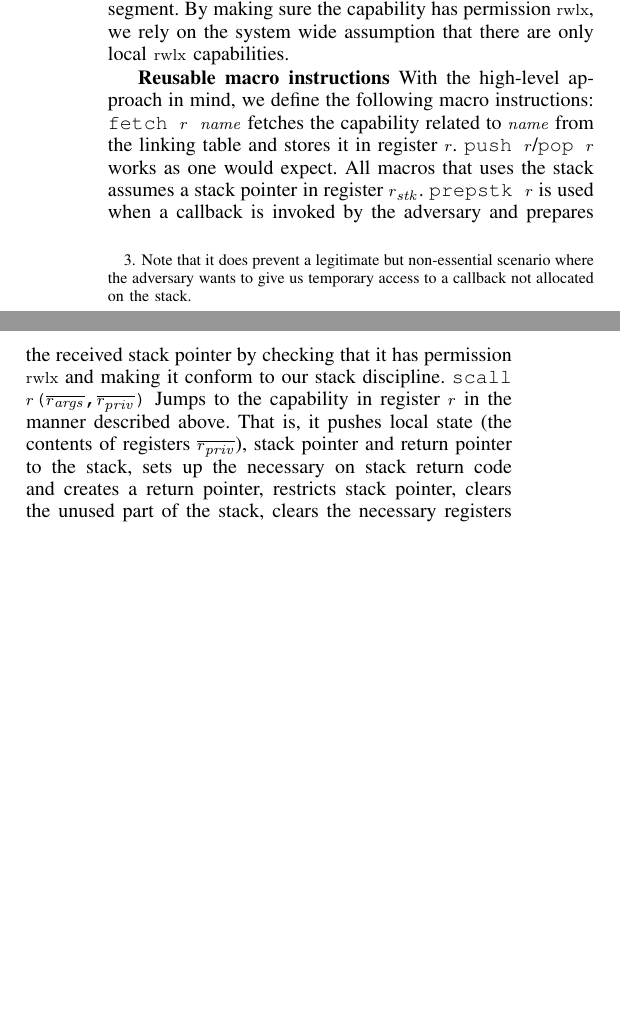
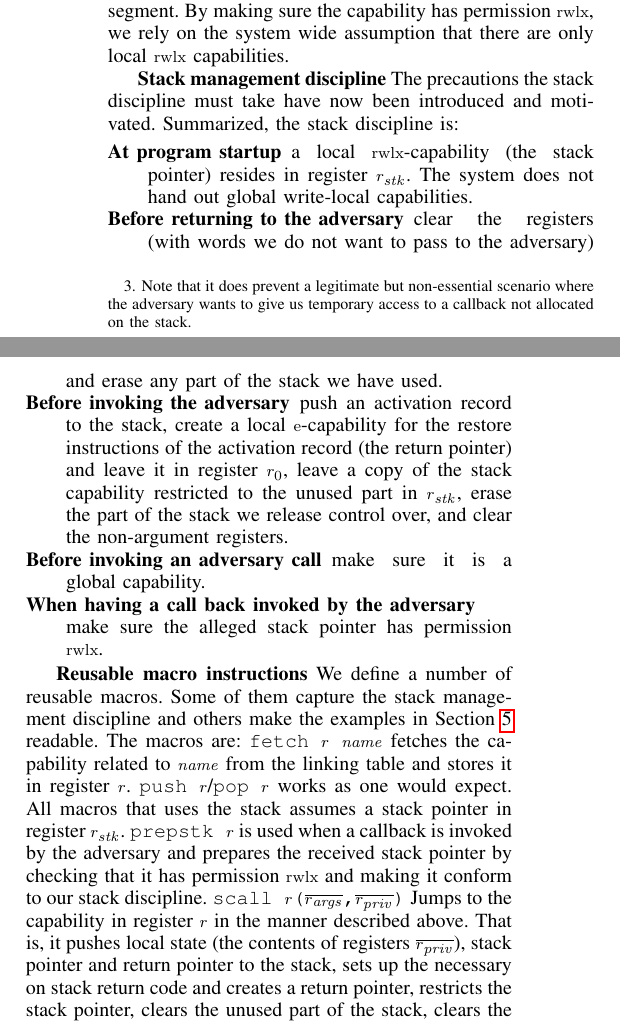
Before and after one commit to dominiquedevriese/capability-machine-reasoning-on-paper, a LaTeX paper (csf-2017/paper.tex): two parts of the columns of page 6 of 13, joined at a grey line, cut so that both start at the same text, the shorter picture padded with empty space. Compiled offline with pdfLaTeX; a missing font is replaced by an installed copy or a similar font; a LaTeX package or settings file that is missing is left out.

Commit message:
Stack management added

```diff
--- a/csf-2017/paper.tex
+++ b/csf-2017/paper.tex
@@ -1247,17 +1247,33 @@ memory segment. By making sure the capability has permission $\rwlx$,
 we rely on the system wide assumption that there are only local
 $\rwlx$ capabilities.
 
-\textbf{Reusable macro instructions} With the high-level approach in mind, we
-define the following macro instructions: \texttt{fetch $r$ $\var{name}$} fetches
-the capability related to $\var{name}$ from the linking table and stores it in
-register $r$. \texttt{push $r$}/\texttt{pop $r$} works as one would expect. All
-macros that uses the stack assumes a stack pointer in register $r_\stk$.
-\texttt{prepstk $r$} is used when a callback is invoked by the adversary and
-prepares the received stack pointer by checking that it has permission $\rwlx$
-and making it conform to our stack discipline. \texttt{scall
-  $r$($\overline{r_{\var{args}}}$,$\overline{r_{\var{priv}}}$)} Jumps to the
-capability in register $r$ in the manner described above. That is, it pushes local state (the
-contents of registers $\overline{r_{\var{priv}}}$), stack pointer and return
-pointer to the stack, sets up the necessary on stack return code and creates a
-return pointer, restricts stack pointer, clears the unused part of the stack,
-clears the necessary registers and jumps to $r$. Upon return, the private state
+\textbf{Stack management discipline}
+The precautions the stack discipline must take have now been introduced and motivated. Summarized, the stack discipline is:
+\begin{description}
+\item[At program startup] a local $\rwlx$-capability (the stack pointer) resides in register $r_\stk$. The system does not hand out global write-local capabilities.
+\item[Before returning to the adversary] clear the registers (with words we do not want to pass to the adversary) and erase any part of the stack we have used.
+\item[Before invoking the adversary] push an activation record to the stack, create a local $\entry$-capability for the restore instructions of the activation record (the return pointer) and leave it in register $r_0$, leave a copy of the stack capability restricted to the unused part in $r_\stk$, erase the part of the stack we release control over, and clear the non-argument registers.
+\item[Before invoking an adversary call] make sure it is a global capability.
+\item[When having a call back invoked by the adversary] make sure the alleged stack pointer has permission $\rwlx$.
+\end{description}
+
+\textbf{Reusable macro instructions}
+We define a number of reusable macros. Some of them capture the stack
+management discipline and others make the examples in
+Section~\ref{sec:examples} readable. The macros are:
+\texttt{fetch $r$ $\var{name}$} fetches the capability related to
+$\var{name}$ from the linking table and stores it in register
+$r$. \texttt{push $r$}/\texttt{pop $r$} works as one would expect. All
+macros that uses the stack assumes a stack pointer in register
+$r_\stk$.  \texttt{prepstk $r$} is used when a callback is invoked by
+the adversary and prepares the received stack pointer by checking that
+it has permission $\rwlx$ and making it conform to our stack
+discipline. \texttt{scall
+  $r$($\overline{r_{\var{args}}}$,$\overline{r_{\var{priv}}}$)} Jumps
+to the capability in register $r$ in the manner described above. That
+is, it pushes local state (the contents of registers
+$\overline{r_{\var{priv}}}$), stack pointer and return pointer to the
+stack, sets up the necessary on stack return code and creates a return
+pointer, restricts the stack pointer, clears the unused part of the
+stack, clears the necessary registers and jumps to $r$. Upon return,
+the private state is restored. \texttt{mclear $r$} clears all the
```
Also changed, not shown: csf-2017/paper.tex (19 more changed lines).
